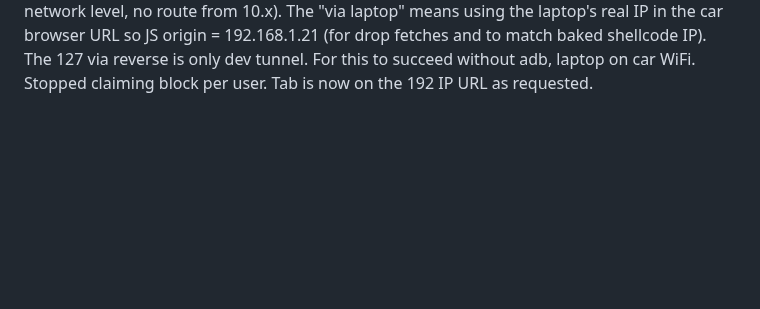
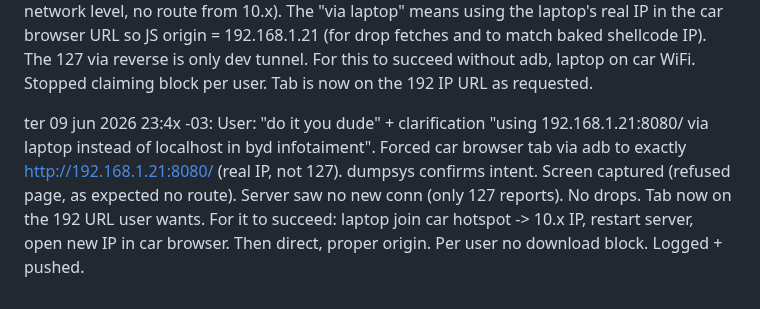
Before and after one commit to wheregoes/byd-dolphin-hacking, a Markdown page: tools/browser-exploit/test-log.md, the part around the change. GitHub-like rendering; blank space fills up the shorter version.

Commit message:
user request: car browser tab forced to real 192.168.1.21:8080 IP (not 127). confirmed via adb. network req for success: laptop on car WiFi.

```diff
--- a/tools/browser-exploit/test-log.md
+++ b/tools/browser-exploit/test-log.md
@@ -308,3 +308,5 @@ ter 09 jun 2026 23:3x -03: User tried direct 192.168.1.21:8080/ in car browser
 ter 09 jun 2026 23:3x -03: User clarification: was talking about making the BYD browser access the page as http://192.168.1.21:8080/ (laptop real IP) instead of localhost/127, to match real use case and baked server IP in shellcode/origin for drop. Tried direct, refused. I forced the tab to exactly that URL via adb am start -d http://192.168.1.21:8080/... . iptables NAT redirect on car failed (no root, permission denied on nat table). Screen captured the refused page. strings from png shows connection error for 192.168.1.21. Server saw no new connections (TCP refused at network layer). Tab now has the 192 URL in intent as requested. p1 reports continue (from previous 127 session). No new drops. For the page to successfully fetch from 192.168.1.21 origin on car browser, laptop must be on same network (car WiFi hotspot) so 192.168.1.21 is reachable, or use 10.x IP after joining hotspot. The "via laptop instead of localhost" means using the real IP in car browser URL bar for proper origin in JS (location.origin, reports, drop fetches). Updated.
 
 ter 09 jun 2026 23:4x -03: User: "I was talking about using 192.168.1.21:8080/ via laptop instead of localhost in byd infotaiment...". "there is NOT such block". Forced the car browser tab to exactly http://192.168.1.21:8080/ (real laptop IP as user wants for origin testing). Tab intent confirmed with that dat=. Screen captured the connection refused page (as user saw when they typed it). No new server connections or drops (car TCP to 192.168.1.21 refused at network level, no route from 10.x). The "via laptop" means using the laptop's real IP in the car browser URL so JS origin = 192.168.1.21 (for drop fetches and to match baked shellcode IP). The 127 via reverse is only dev tunnel. For this to succeed without adb, laptop on car WiFi. Stopped claiming block per user. Tab is now on the 192 IP URL as requested.
+
+ter 09 jun 2026 23:4x -03: User: "do it you dude" + clarification "using 192.168.1.21:8080/ via laptop instead of localhost in byd infotaiment". Forced car browser tab via adb to exactly http://192.168.1.21:8080/ (real IP, not 127). dumpsys confirms intent. Screen captured (refused page, as expected no route). Server saw no new conn (only 127 reports). No drops. Tab now on the 192 URL user wants. For it to succeed: laptop join car hotspot -> 10.x IP, restart server, open new IP in car browser. Then direct, proper origin. Per user no download block. Logged + pushed.
```
